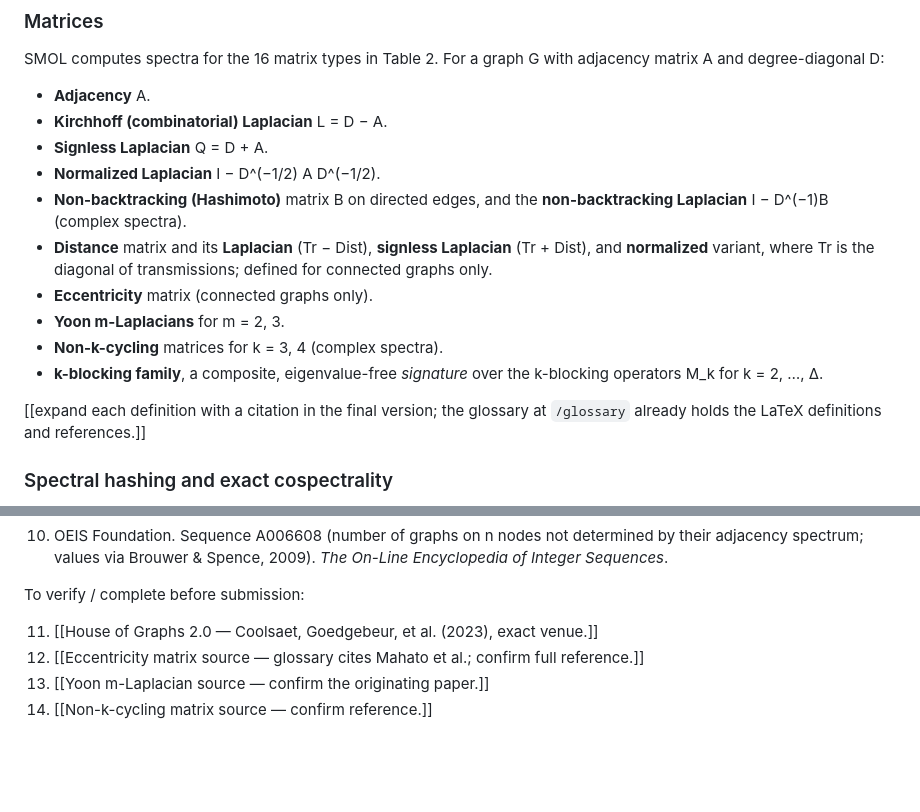
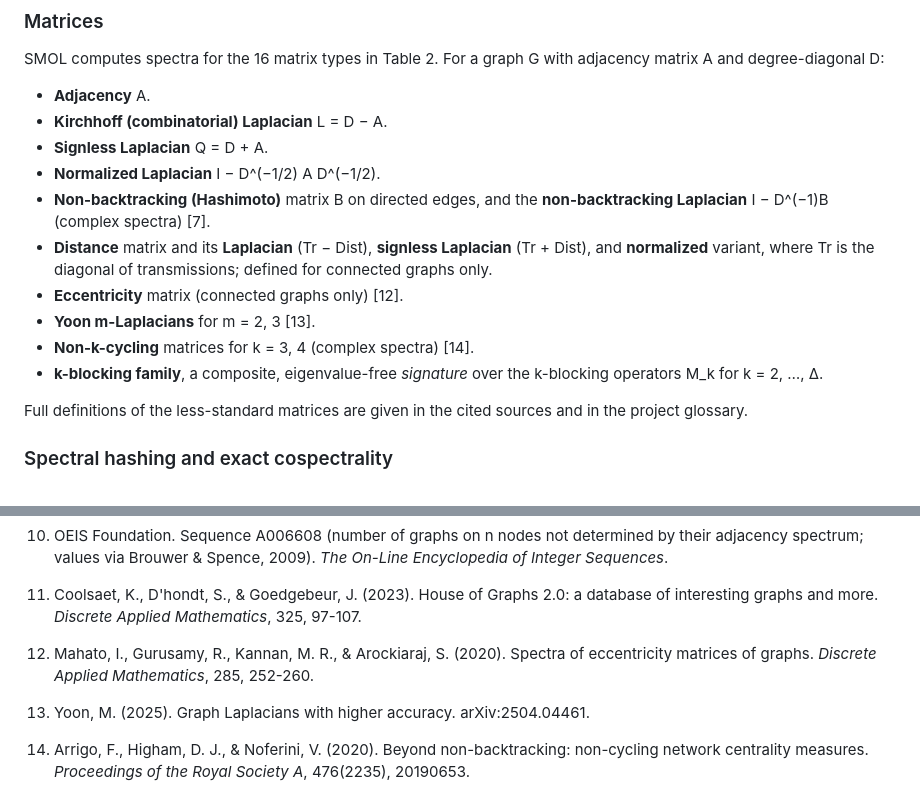
Before and after one commit to leotrs/smol, a Markdown page: paper/scientific_data_descriptor.md, 2 parts joined by grey strips. GitHub-like rendering; blank space fills up the shorter version.

Commit message:
Fill the four outstanding matrix-source references
Verified and cited: House of Graphs 2.0 (Coolsaet, D'hondt & Goedgebeur 2023),
the eccentricity matrix (Mahato et al. 2020), the Yoon higher-accuracy Laplacians
(Yoon 2025), and the non-k-cycling matrices (Arrigo, Higham & Noferini 2020), now
cross-referenced from the Methods matrix list. Only the published non-backtracking
reference tabulation remains to be identified.

Co-Authored-By: Claude Opus 4.8 (1M context) <noreply@anthropic.com>

```diff
--- a/paper/scientific_data_descriptor.md
+++ b/paper/scientific_data_descriptor.md
@@ -102,18 +102,18 @@ adjacency matrix A and degree-diagonal D:
 - **Signless Laplacian** Q = D + A.
 - **Normalized Laplacian** I − D^(−1/2) A D^(−1/2).
 - **Non-backtracking (Hashimoto)** matrix B on directed edges, and the
-  **non-backtracking Laplacian** I − D^(−1)B (complex spectra).
+  **non-backtracking Laplacian** I − D^(−1)B (complex spectra) [7].
 - **Distance** matrix and its **Laplacian** (Tr − Dist), **signless Laplacian**
   (Tr + Dist), and **normalized** variant, where Tr is the diagonal of
   transmissions; defined for connected graphs only.
-- **Eccentricity** matrix (connected graphs only).
-- **Yoon m-Laplacians** for m = 2, 3.
-- **Non-k-cycling** matrices for k = 3, 4 (complex spectra).
+- **Eccentricity** matrix (connected graphs only) [12].
+- **Yoon m-Laplacians** for m = 2, 3 [13].
+- **Non-k-cycling** matrices for k = 3, 4 (complex spectra) [14].
 - **k-blocking family**, a composite, eigenvalue-free *signature* over the
   k-blocking operators M_k for k = 2, …, Δ.
 
-[[expand each definition with a citation in the final version; the glossary at
-`/glossary` already holds the LaTeX definitions and references.]]
+Full definitions of the less-standard matrices are given in the cited sources and
+in the project glossary.
 
 ### Spectral hashing and exact cospectrality
 
@@ -352,10 +352,13 @@ Confirmed:
     by their adjacency spectrum; values via Brouwer & Spence, 2009).
     *The On-Line Encyclopedia of Integer Sequences*.
 
-To verify / complete before submission:
-
-11. [[House of Graphs 2.0 — Coolsaet, Goedgebeur, et al. (2023), exact venue.]]
-12. [[Eccentricity matrix source — glossary cites Mahato et al.; confirm full
-    reference.]]
-13. [[Yoon m-Laplacian source — confirm the originating paper.]]
-14. [[Non-k-cycling matrix source — confirm reference.]]
+11. Coolsaet, K., D'hondt, S., & Goedgebeur, J. (2023). House of Graphs 2.0: a
+    database of interesting graphs and more. *Discrete Applied Mathematics*, 325,
+    97-107.
+12. Mahato, I., Gurusamy, R., Kannan, M. R., & Arockiaraj, S. (2020). Spectra of
+    eccentricity matrices of graphs. *Discrete Applied Mathematics*, 285,
+    252-260.
+13. Yoon, M. (2025). Graph Laplacians with higher accuracy. arXiv:2504.04461.
+14. Arrigo, F., Higham, D. J., & Noferini, V. (2020). Beyond non-backtracking:
+    non-cycling network centrality measures. *Proceedings of the Royal Society A*,
+    476(2235), 20190653.
```
